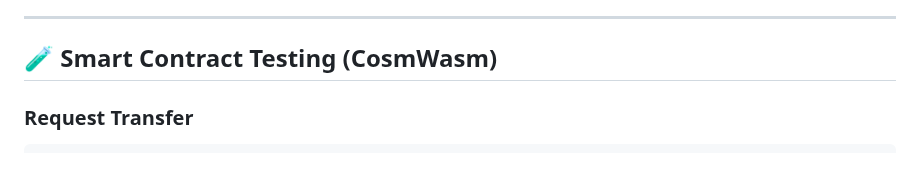
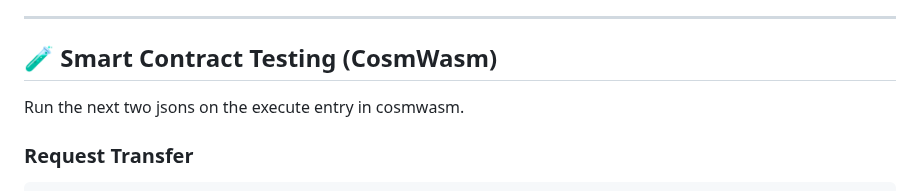
Before and after one commit to dev6576/Team4-CosmBlockchain, a Markdown page: README.md, the part around the change. Rendered like a GitHub page; blank space fills up the shorter version.

````diff
--- a/README.md
+++ b/README.md
@@ -189,7 +189,7 @@ This flow shows how a transfer request triggers an AML check, how the oracle que
 ---
 
 ## 🧪 Smart Contract Testing (CosmWasm)
-
+Run the next two jsons on the execute entry in cosmwasm.
 ### Request Transfer
 
 ```json
````
